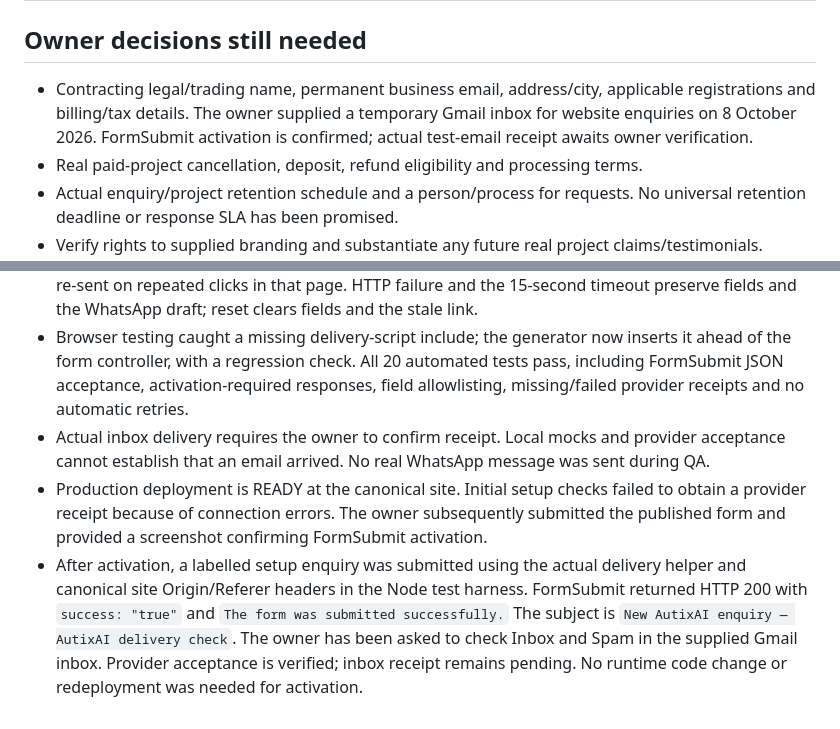
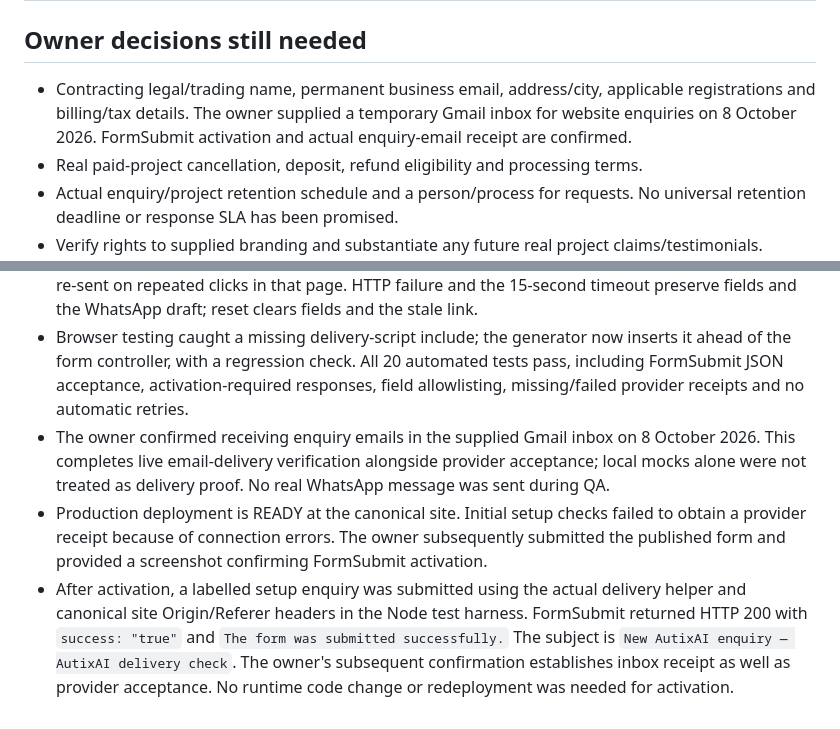
Before and after one commit to suryachandra27052008-droid/modern-fullstack-site, a Markdown page: docs/site-review.md, 2 parts joined by grey strips. Drawn GitHub-style.

Commit message:
Confirm live enquiry email delivery verified by owner

```diff
--- a/docs/site-review.md
+++ b/docs/site-review.md
@@ -28,7 +28,7 @@ This is an implementation record, not a certification or a guarantee of legal co
 
 ## Owner decisions still needed
 
-- Contracting legal/trading name, permanent business email, address/city, applicable registrations and billing/tax details. The owner supplied a temporary Gmail inbox for website enquiries on 8 October 2026. FormSubmit activation is confirmed; actual test-email receipt awaits owner verification.
+- Contracting legal/trading name, permanent business email, address/city, applicable registrations and billing/tax details. The owner supplied a temporary Gmail inbox for website enquiries on 8 October 2026. FormSubmit activation and actual enquiry-email receipt are confirmed.
 - Real paid-project cancellation, deposit, refund eligibility and processing terms.
 - Actual enquiry/project retention schedule and a person/process for requests. No universal retention deadline or response SLA has been promised.
 - Verify rights to supplied branding and substantiate any future real project claims/testimonials.
@@ -64,6 +64,6 @@ Marketing remains disabled. Do not treat an enquiry, privacy setting or sending
 - Required-field errors focus the first invalid input. Email-only and phone-only contacts work. WhatsApp review makes zero delivery requests, preserves exact reviewed fields and invalidates its link after edits.
 - A pending email disables email sends while leaving WhatsApp available. Accepted enquiries are not re-sent on repeated clicks in that page. HTTP failure and the 15-second timeout preserve fields and the WhatsApp draft; reset clears fields and the stale link.
 - Browser testing caught a missing delivery-script include; the generator now inserts it ahead of the form controller, with a regression check. All 20 automated tests pass, including FormSubmit JSON acceptance, activation-required responses, field allowlisting, missing/failed provider receipts and no automatic retries.
-- Actual inbox delivery requires the owner to confirm receipt. Local mocks and provider acceptance cannot establish that an email arrived. No real WhatsApp message was sent during QA.
+- The owner confirmed receiving enquiry emails in the supplied Gmail inbox on 8 October 2026. This completes live email-delivery verification alongside provider acceptance; local mocks alone were not treated as delivery proof. No real WhatsApp message was sent during QA.
 - Production deployment is READY at the canonical site. Initial setup checks failed to obtain a provider receipt because of connection errors. The owner subsequently submitted the published form and provided a screenshot confirming FormSubmit activation.
-- After activation, a labelled setup enquiry was submitted using the actual delivery helper and canonical site Origin/Referer headers in the Node test harness. FormSubmit returned HTTP 200 with `success: "true"` and `The form was submitted successfully.` The subject is `New AutixAI enquiry — AutixAI delivery check`. The owner has been asked to check Inbox and Spam in the supplied Gmail inbox. Provider acceptance is verified; inbox receipt remains pending. No runtime code change or redeployment was needed for activation.
+- After activation, a labelled setup enquiry was submitted using the actual delivery helper and canonical site Origin/Referer headers in the Node test harness. FormSubmit returned HTTP 200 with `success: "true"` and `The form was submitted successfully.` The subject is `New AutixAI enquiry — AutixAI delivery check`. The owner's subsequent confirmation establishes inbox receipt as well as provider acceptance. No runtime code change or redeployment was needed for activation.
```
